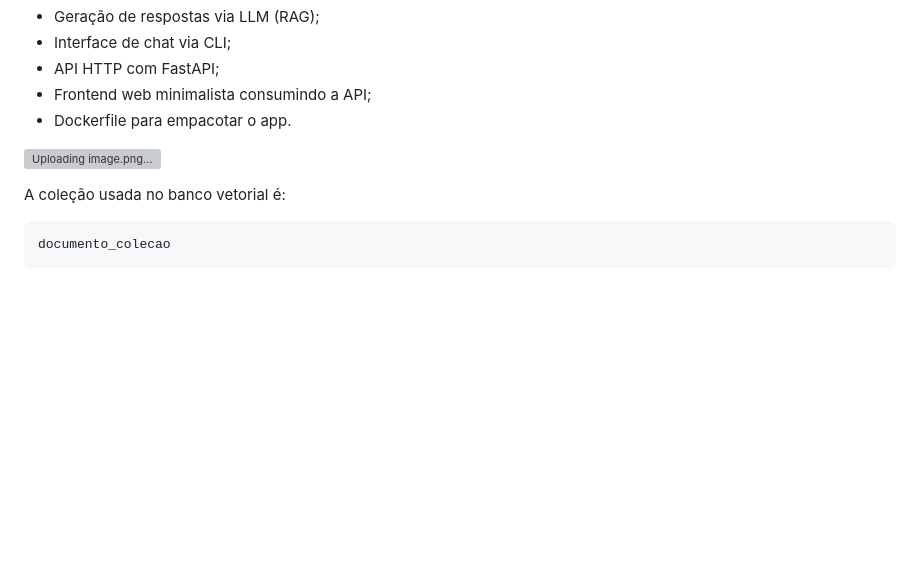
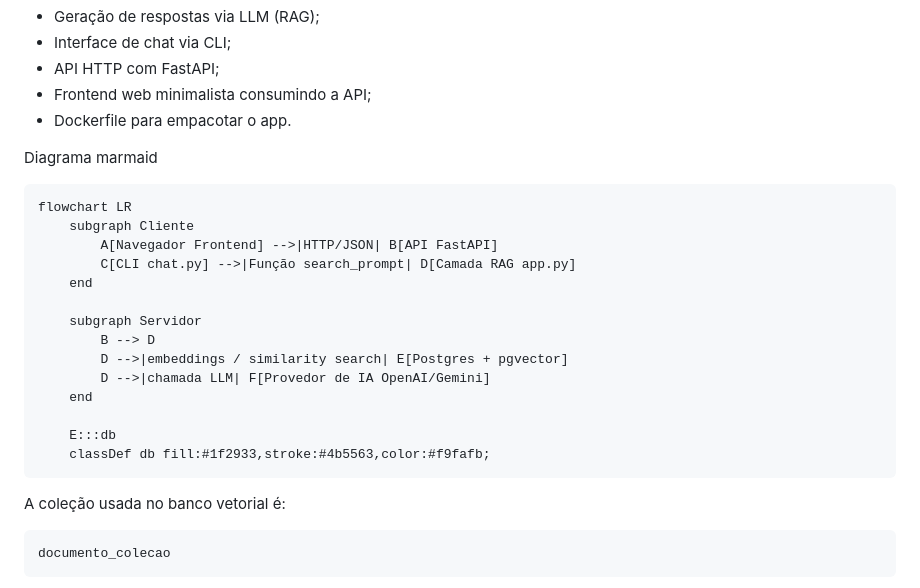
Before and after one commit to williamfleandro/ProjetosMBAFullCycle, a Markdown page: README.md, the part around the change. Drawn GitHub-style; blank space fills up the shorter version; grey boxes are pictures that could not be loaded.

Commit message:
Enhance README with flowchart and collection info
Add flowchart diagram and collection details to README

````diff
--- a/README.md
+++ b/README.md
@@ -14,7 +14,24 @@ Este projeto realiza:
 - Frontend web minimalista consumindo a API;
 - Dockerfile para empacotar o app.
 
-![Uploading image.png…]()
+Diagrama marmaid
+
+```text
+flowchart LR
+    subgraph Cliente
+        A[Navegador Frontend] -->|HTTP/JSON| B[API FastAPI]
+        C[CLI chat.py] -->|Função search_prompt| D[Camada RAG app.py]
+    end
+
+    subgraph Servidor
+        B --> D
+        D -->|embeddings / similarity search| E[Postgres + pgvector]
+        D -->|chamada LLM| F[Provedor de IA OpenAI/Gemini]
+    end
+
+    E:::db
+    classDef db fill:#1f2933,stroke:#4b5563,color:#f9fafb;
+```
 
 A coleção usada no banco vetorial é:
 
````
